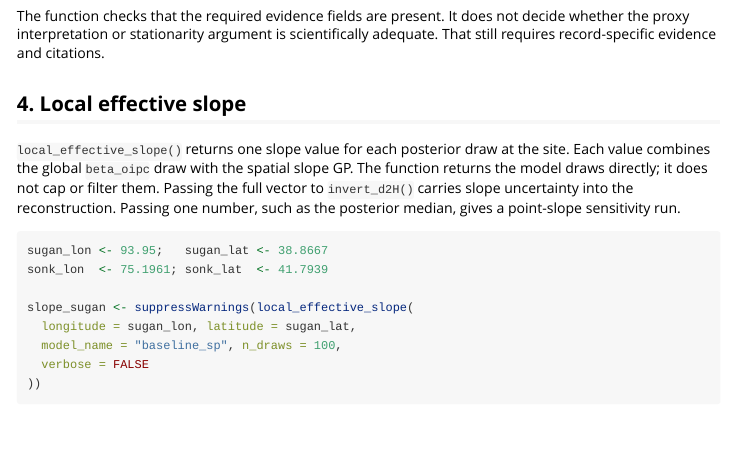
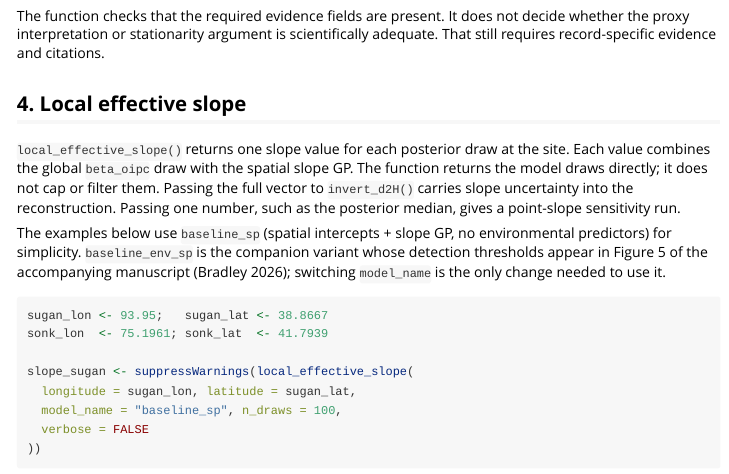
Before and after one commit to bradleylab/leafwax, an R Markdown document (vignettes/paleo-record-workflow.Rmd): the page in a window 1100 px wide, from 3410 px down. Rendered offline with R 4.5, knitr and Pandoc, with nearby package versions; some code elsewhere in the file could not run offline.

Commit message:
docs: add CITATION.cff; note model variant in paleo vignette
- Add CITATION.cff (software metadata for Zenodo: v0.2.3, MIT, ORCID)
- Vignette: note that baseline_sp is used in the worked example for
  simplicity; baseline_env_sp is the companion variant for matching
  detection-threshold figures elsewhere

````diff
--- a/vignettes/paleo-record-workflow.Rmd
+++ b/vignettes/paleo-record-workflow.Rmd
@@ -163,6 +163,12 @@ the spatial slope GP. The function returns the model draws directly; it
 does not cap or filter them. Passing the full vector to `invert_d2H()`
 carries slope uncertainty into the reconstruction. Passing one number,
 such as the posterior median, gives a point-slope sensitivity run.
+
+The examples below use `baseline_sp` (spatial intercepts + slope GP,
+no environmental predictors) for simplicity. `baseline_env_sp` is the
+companion variant whose detection thresholds appear in Figure 5 of the
+accompanying manuscript (Bradley 2026); switching `model_name` is the
+only change needed to use it.
 
 ```{r slope}
 sugan_lon <- 93.95;   sugan_lat <- 38.8667
````
Also changed, not shown: 1 other file.
